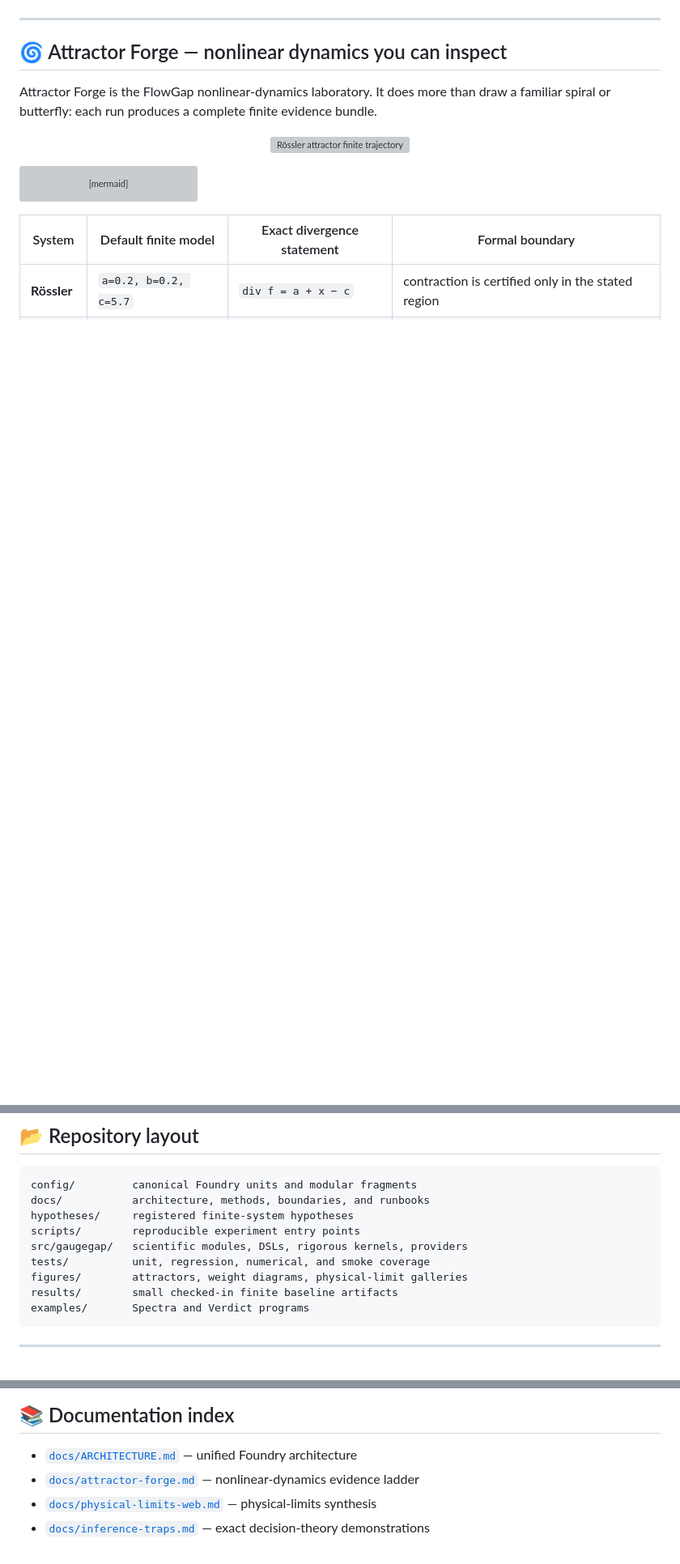
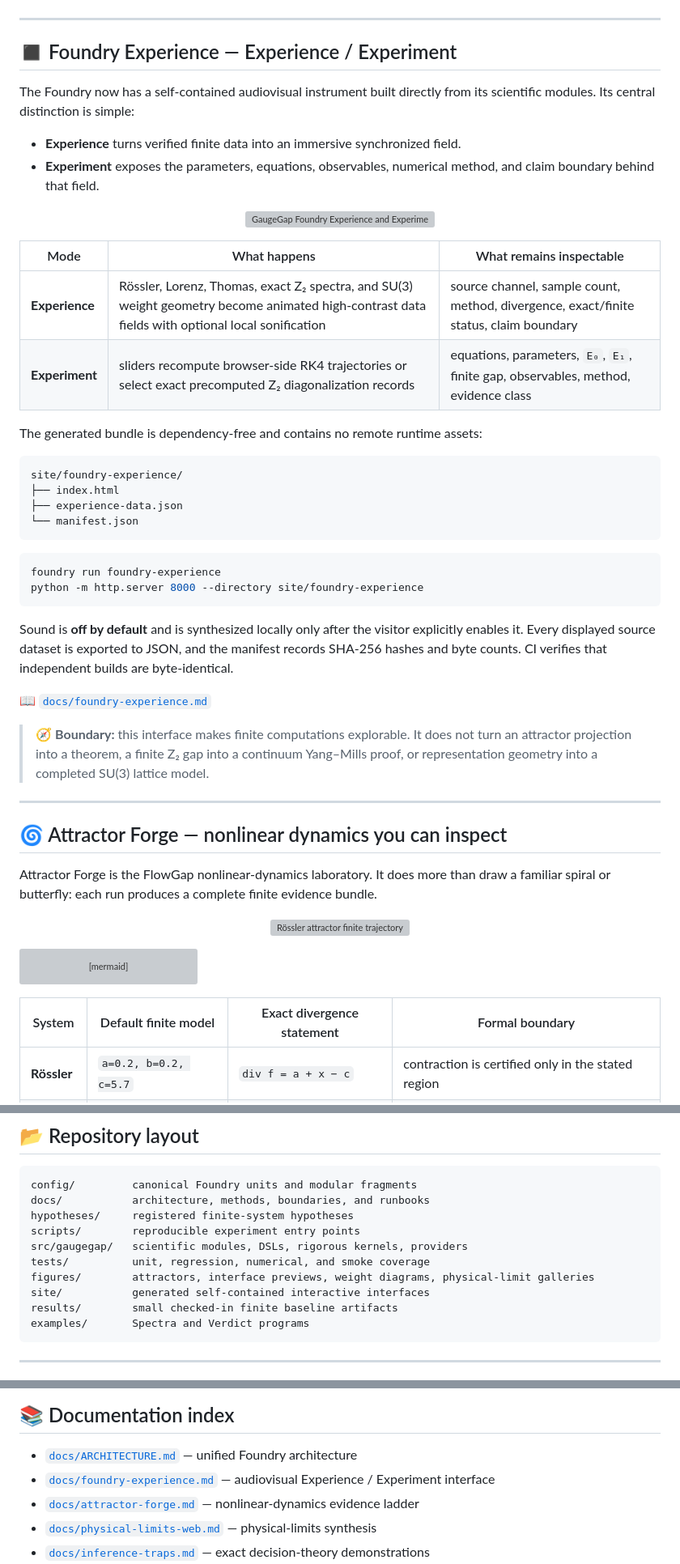
Before and after one commit to XioAISolutions/gaugegap-foundry, a Markdown page: README.md, 3 parts joined by grey strips. Shown at 81% size. Rendered like a GitHub page; blank space fills up the shorter version; grey boxes are pictures that could not be loaded.

Commit message:
docs: surface the Experience / Experiment interface

````diff
--- a/README.md
+++ b/README.md
@@ -65,6 +68,44 @@ flowchart TD
 ```
 
 </details>
+
+---
+
+## ◼ Foundry Experience — Experience / Experiment
+
+The Foundry now has a self-contained audiovisual instrument built directly from its scientific modules. Its central distinction is simple:
+
+- **Experience** turns verified finite data into an immersive synchronized field.
+- **Experiment** exposes the parameters, equations, observables, numerical method, and claim boundary behind that field.
+
+<p align="center">
+  <img src="figures/experience/foundry-experience.svg" alt="GaugeGap Foundry Experience and Experiment interface" width="860"/>
+</p>
+
+| Mode | What happens | What remains inspectable |
+|---|---|---|
+| **Experience** | Rössler, Lorenz, Thomas, exact Z₂ spectra, and SU(3) weight geometry become animated high-contrast data fields with optional local sonification | source channel, sample count, method, divergence, exact/finite status, claim boundary |
+| **Experiment** | sliders recompute browser-side RK4 trajectories or select exact precomputed Z₂ diagonalization records | equations, parameters, `E₀`, `E₁`, finite gap, observables, method, evidence class |
+
+The generated bundle is dependency-free and contains no remote runtime assets:
+
+```text
+site/foundry-experience/
+├── index.html
+├── experience-data.json
+└── manifest.json
+```
+
+```bash
+foundry run foundry-experience
+python -m http.server 8000 --directory site/foundry-experience
+```
+
+Sound is **off by default** and is synthesized locally only after the visitor explicitly enables it. Every displayed source dataset is exported to JSON, and the manifest records SHA-256 hashes and byte counts. CI verifies that independent builds are byte-identical.
+
+📖 [`docs/foundry-experience.md`](docs/foundry-experience.md)
+
+> 🧭 **Boundary:** this interface makes finite computations explorable. It does not turn an attractor projection into a theorem, a finite Z₂ gap into a continuum Yang–Mills proof, or representation geometry into a completed SU(3) lattice model.
 
 ---
 
@@ -489,7 +532,8 @@ hypotheses/     registered finite-system hypotheses
 scripts/        reproducible experiment entry points
 src/gaugegap/   scientific modules, DSLs, rigorous kernels, providers
 tests/          unit, regression, numerical, and smoke coverage
-figures/        attractors, weight diagrams, physical-limit galleries
+figures/        attractors, interface previews, weight diagrams, physical-limit galleries
+site/           generated self-contained interactive interfaces
 results/        small checked-in finite baseline artifacts
 examples/       Spectra and Verdict programs
 ```
@@ -513,6 +557,7 @@ The project becomes more credible by restoring the visual story **without weaken
 ## 📚 Documentation index
 
 - [`docs/ARCHITECTURE.md`](docs/ARCHITECTURE.md) — unified Foundry architecture
+- [`docs/foundry-experience.md`](docs/foundry-experience.md) — audiovisual Experience / Experiment interface
 - [`docs/attractor-forge.md`](docs/attractor-forge.md) — nonlinear-dynamics evidence ladder
 - [`docs/physical-limits-web.md`](docs/physical-limits-web.md) — physical-limits synthesis
 - [`docs/inference-traps.md`](docs/inference-traps.md) — exact decision-theory demonstrations
````
Also changed, not shown: other parts of README.md (+6 -1 lines).
